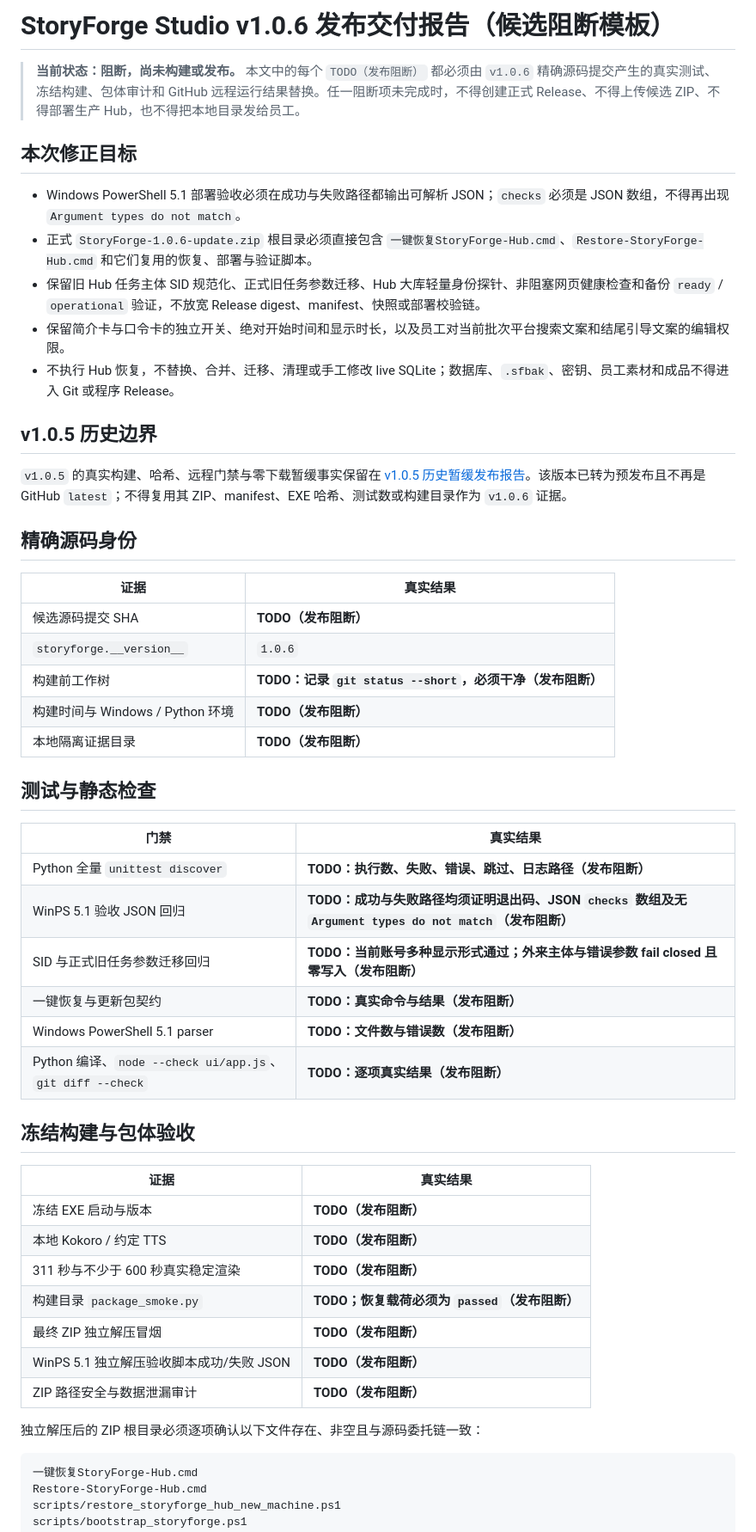
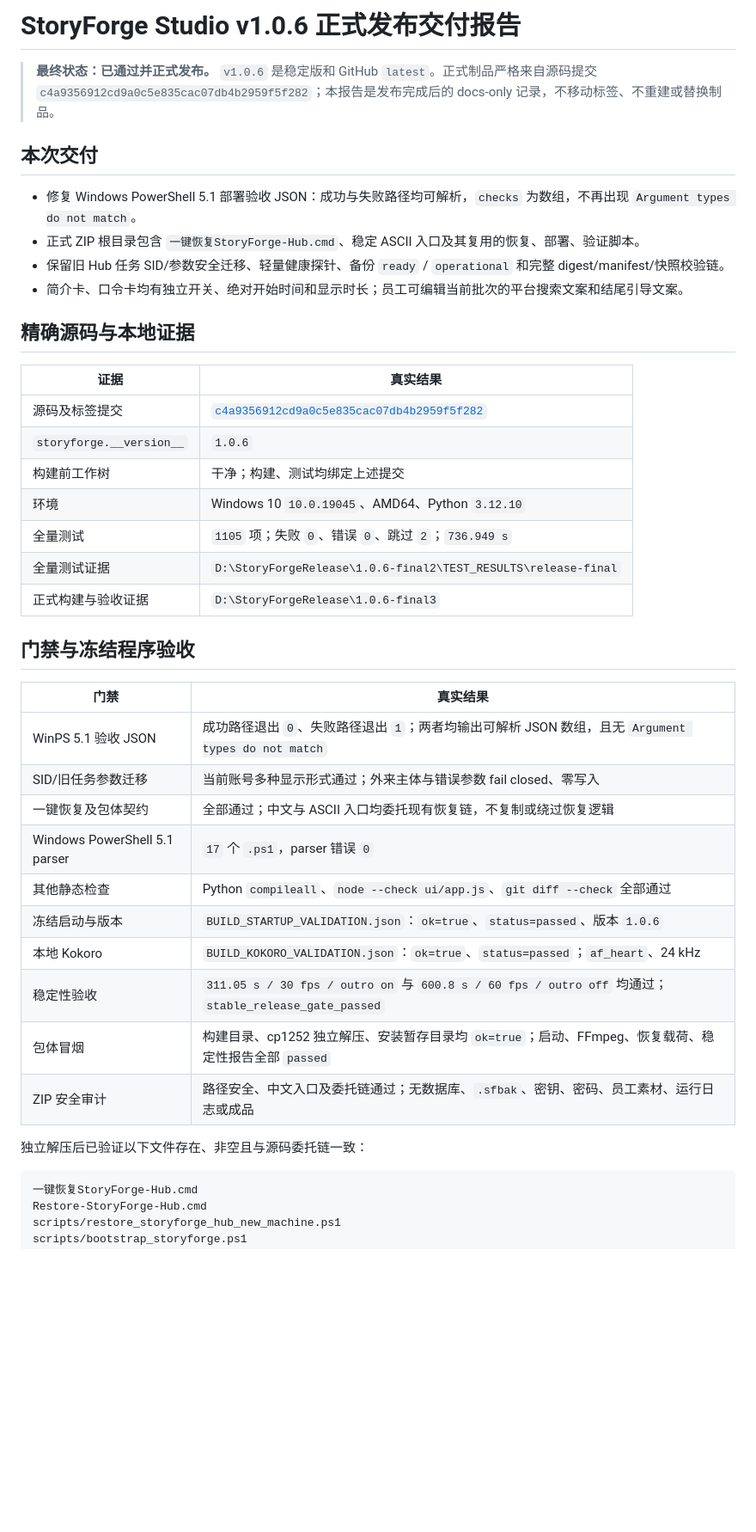
Before and after one commit to 31-hub-st/Automated-video-editing-tools, a Markdown page: docs/V1.0.6_RELEASE.md, the part around one of its changes. Shown at 86% size. Rendered like a GitHub page; blank space fills up the shorter version.

Commit message:
文档: 记录 StoryForge v1.0.6 最终交付

````diff
--- a/docs/V1.0.6_RELEASE.md
+++ b/docs/V1.0.6_RELEASE.md
@@ -1,53 +1,42 @@
-# StoryForge Studio v1.0.6 发布交付报告（候选阻断模板）
+# StoryForge Studio v1.0.6 正式发布交付报告
 
-> **当前状态：阻断，尚未构建或发布。** 本文中的每个 `TODO（发布阻断）` 都必须由 `v1.0.6` 精确源码提交产生的真实测试、冻结构建、包体审计和 GitHub 远程运行结果替换。任一阻断项未完成时，不得创建正式 Release、不得上传候选 ZIP、不得部署生产 Hub，也不得把本地目录发给员工。
+> **最终状态：已通过并正式发布。** `v1.0.6` 是稳定版和 GitHub `latest`。正式制品严格来自源码提交 `c4a9356912cd9a0c5e835cac07db4b2959f5f282`；本报告是发布完成后的 docs-only 记录，不移动标签、不重建或替换制品。
 
-## 本次修正目标
+## 本次交付
 
-- Windows PowerShell 5.1 部署验收必须在成功与失败路径都输出可解析 JSON；`checks` 必须是 JSON 数组，不得再出现 `Argument types do not match`。
-- 正式 `StoryForge-1.0.6-update.zip` 根目录必须直接包含 `一键恢复StoryForge-Hub.cmd`、`Restore-StoryForge-Hub.cmd` 和它们复用的恢复、部署与验证脚本。
-- 保留旧 Hub 任务主体 SID 规范化、正式旧任务参数迁移、Hub 大库轻量身份探针、非阻塞网页健康检查和备份 `ready` / `operational` 验证，不放宽 Release digest、manifest、快照或部署校验链。
-- 保留简介卡与口令卡的独立开关、绝对开始时间和显示时长，以及员工对当前批次平台搜索文案和结尾引导文案的编辑权限。
-- 不执行 Hub 恢复，不替换、合并、迁移、清理或手工修改 live SQLite；数据库、`.sfbak`、密钥、员工素材和成品不得进入 Git 或程序 Release。
+- 修复 Windows PowerShell 5.1 部署验收 JSON：成功与失败路径均可解析，`checks` 为数组，不再出现 `Argument types do not match`。
+- 正式 ZIP 根目录包含 `一键恢复StoryForge-Hub.cmd`、稳定 ASCII 入口及其复用的恢复、部署、验证脚本。
+- 保留旧 Hub 任务 SID/参数安全迁移、轻量健康探针、备份 `ready` / `operational` 和完整 digest/manifest/快照校验链。
+- 简介卡、口令卡均有独立开关、绝对开始时间和显示时长；员工可编辑当前批次的平台搜索文案和结尾引导文案。
 
-## v1.0.5 历史边界
-
-`v1.0.5` 的真实构建、哈希、远程门禁与零下载暂缓事实保留在 [v1.0.5 历史暂缓发布报告](V1.0.5_RELEASE.md)。该版本已转为预发布且不再是 GitHub `latest`；不得复用其 ZIP、manifest、EXE 哈希、测试数或构建目录作为 `v1.0.6` 证据。
-
-## 精确源码身份
+## 精确源码与本地证据
 
 | 证据 | 真实结果 |
 | --- | --- |
-| 候选源码提交 SHA | **TODO（发布阻断）** |
+| 源码及标签提交 | [`c4a9356912cd9a0c5e835cac07db4b2959f5f282`](https://github.com/31-hub-st/Automated-video-editing-tools/commit/c4a9356912cd9a0c5e835cac07db4b2959f5f282) |
 | `storyforge.__version__` | `1.0.6` |
-| 构建前工作树 | **TODO：记录 `git status --short`，必须干净（发布阻断）** |
-| 构建时间与 Windows / Python 环境 | **TODO（发布阻断）** |
-| 本地隔离证据目录 | **TODO（发布阻断）** |
+| 构建前工作树 | 干净；构建、测试均绑定上述提交 |
+| 环境 | Windows 10 `10.0.19045`、AMD64、Python `3.12.10` |
+| 全量测试 | `1105` 项；失败 `0`、错误 `0`、跳过 `2`；`736.949 s` |
+| 全量测试证据 | `D:\StoryForgeRelease\1.0.6-final2\TEST_RESULTS\release-final` |
+| 正式构建与验收证据 | `D:\StoryForgeRelease\1.0.6-final3` |
 
-## 测试与静态检查
+## 门禁与冻结程序验收
 
 | 门禁 | 真实结果 |
 | --- | --- |
-| Python 全量 `unittest discover` | **TODO：执行数、失败、错误、跳过、日志路径（发布阻断）** |
-| WinPS 5.1 验收 JSON 回归 | **TODO：成功与失败路径均须证明退出码、JSON `checks` 数组及无 `Argument types do not match`（发布阻断）** |
-| SID 与正式旧任务参数迁移回归 | **TODO：当前账号多种显示形式通过；外来主体与错误参数 fail closed 且零写入（发布阻断）** |
-| 一键恢复与更新包契约 | **TODO：真实命令与结果（发布阻断）** |
-| Windows PowerShell 5.1 parser | **TODO：文件数与错误数（发布阻断）** |
-| Python 编译、`node --check ui/app.js`、`git diff --check` | **TODO：逐项真实结果（发布阻断）** |
+| WinPS 5.1 验收 JSON | 成功路径退出 `0`、失败路径退出 `1`；两者均输出可解析 JSON 数组，且无 `Argument types do not match` |
+| SID/旧任务参数迁移 | 当前账号多种显示形式通过；外来主体与错误参数 fail closed、零写入 |
+| 一键恢复及包体契约 | 全部通过；中文与 ASCII 入口均委托现有恢复链，不复制或绕过恢复逻辑 |
+| Windows PowerShell 5.1 parser | `17` 个 `.ps1`，parser 错误 `0` |
+| 其他静态检查 | Python `compileall`、`node --check ui/app.js`、`git diff --check` 全部通过 |
+| 冻结启动与版本 | `BUILD_STARTUP_VALIDATION.json`：`ok=true`、`status=passed`、版本 `1.0.6` |
+| 本地 Kokoro | `BUILD_KOKORO_VALIDATION.json`：`ok=true`、`status=passed`；`af_heart`、24 kHz |
+| 稳定性验收 | `311.05 s / 30 fps / outro on` 与 `600.8 s / 60 fps / outro off` 均通过；`stable_release_gate_passed` |
+| 包体冒烟 | 构建目录、cp1252 独立解压、安装暂存目录均 `ok=true`；启动、FFmpeg、恢复载荷、稳定性报告全部 `passed` |
+| ZIP 安全审计 | 路径安全、中文入口及委托链通过；无数据库、`.sfbak`、密钥、密码、员工素材、运行日志或成品 |
 
-## 冻结构建与包体验收
-
-| 证据 | 真实结果 |
-| --- | --- |
-| 冻结 EXE 启动与版本 | **TODO（发布阻断）** |
-| 本地 Kokoro / 约定 TTS | **TODO（发布阻断）** |
-| 311 秒与不少于 600 秒真实稳定渲染 | **TODO（发布阻断）** |
-| 构建目录 `package_smoke.py` | **TODO；恢复载荷必须为 `passed`（发布阻断）** |
-| 最终 ZIP 独立解压冒烟 | **TODO（发布阻断）** |
-| WinPS 5.1 独立解压验收脚本成功/失败 JSON | **TODO（发布阻断）** |
-| ZIP 路径安全与数据泄漏审计 | **TODO（发布阻断）** |
-
-独立解压后的 ZIP 根目录必须逐项确认以下文件存在、非空且与源码委托链一致：
+独立解压后已验证以下文件存在、非空且与源码委托链一致：
 
 ```text
 一键恢复StoryForge-Hub.cmd
````
Also changed, not shown: other parts of docs/V1.0.6_RELEASE.md (+20 -23 lines).
